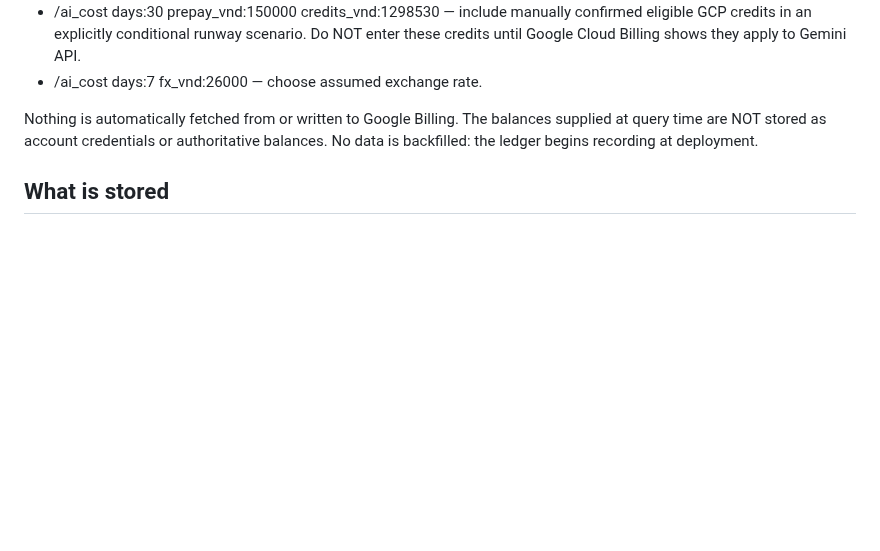
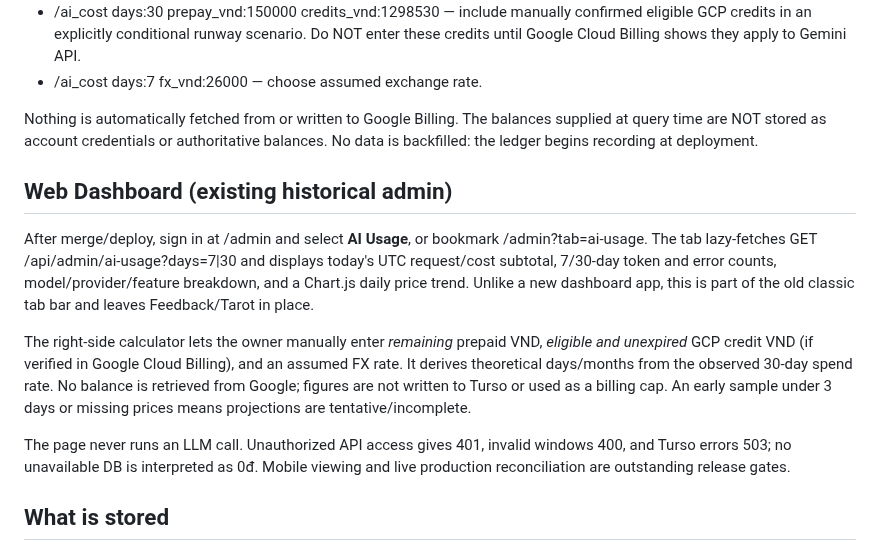
Before and after one commit to HoenMike/DiscordMikeBot, a Markdown page: docs/ASUMI_AI_COST_MONITOR.md, the part around the change. Rendered like a GitHub page; blank space fills up the shorter version.

Commit message:
docs(t31): add classic dashboard usage tab and forecast instructions

```diff
--- a/docs/ASUMI_AI_COST_MONITOR.md
+++ b/docs/ASUMI_AI_COST_MONITOR.md
@@ -13,6 +13,14 @@ The application owner runs the private slash command **/ai_cost** from any chann
 - /ai_cost days:7 fx_vnd:26000 — choose assumed exchange rate.
 
 Nothing is automatically fetched from or written to Google Billing. The balances supplied at query time are NOT stored as account credentials or authoritative balances. No data is backfilled: the ledger begins recording at deployment.
+
+## Web Dashboard (existing historical admin)
+
+After merge/deploy, sign in at /admin and select **AI Usage**, or bookmark /admin?tab=ai-usage. The tab lazy-fetches GET /api/admin/ai-usage?days=7|30 and displays today's UTC request/cost subtotal, 7/30-day token and error counts, model/provider/feature breakdown, and a Chart.js daily price trend. Unlike a new dashboard app, this is part of the old classic tab bar and leaves Feedback/Tarot in place.
+
+The right-side calculator lets the owner manually enter *remaining* prepaid VND, *eligible and unexpired* GCP credit VND (if verified in Google Cloud Billing), and an assumed FX rate. It derives theoretical days/months from the observed 30-day spend rate. No balance is retrieved from Google; figures are not written to Turso or used as a billing cap. An early sample under 3 days or missing prices means projections are tentative/incomplete.
+
+The page never runs an LLM call. Unauthorized API access gives 401, invalid windows 400, and Turso errors 503; no unavailable DB is interpreted as 0đ. Mobile viewing and live production reconciliation are outstanding release gates.
 
 ## What is stored
 
```
